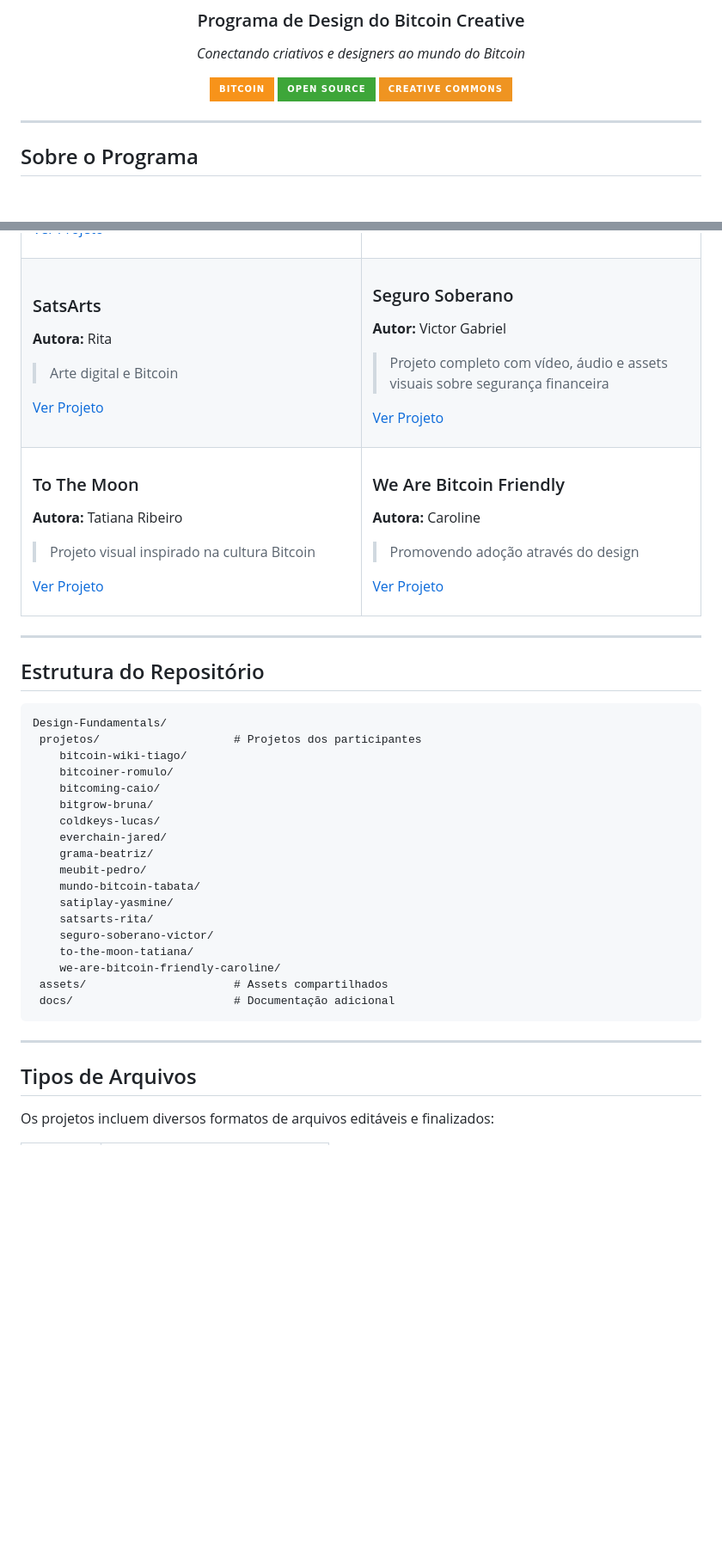
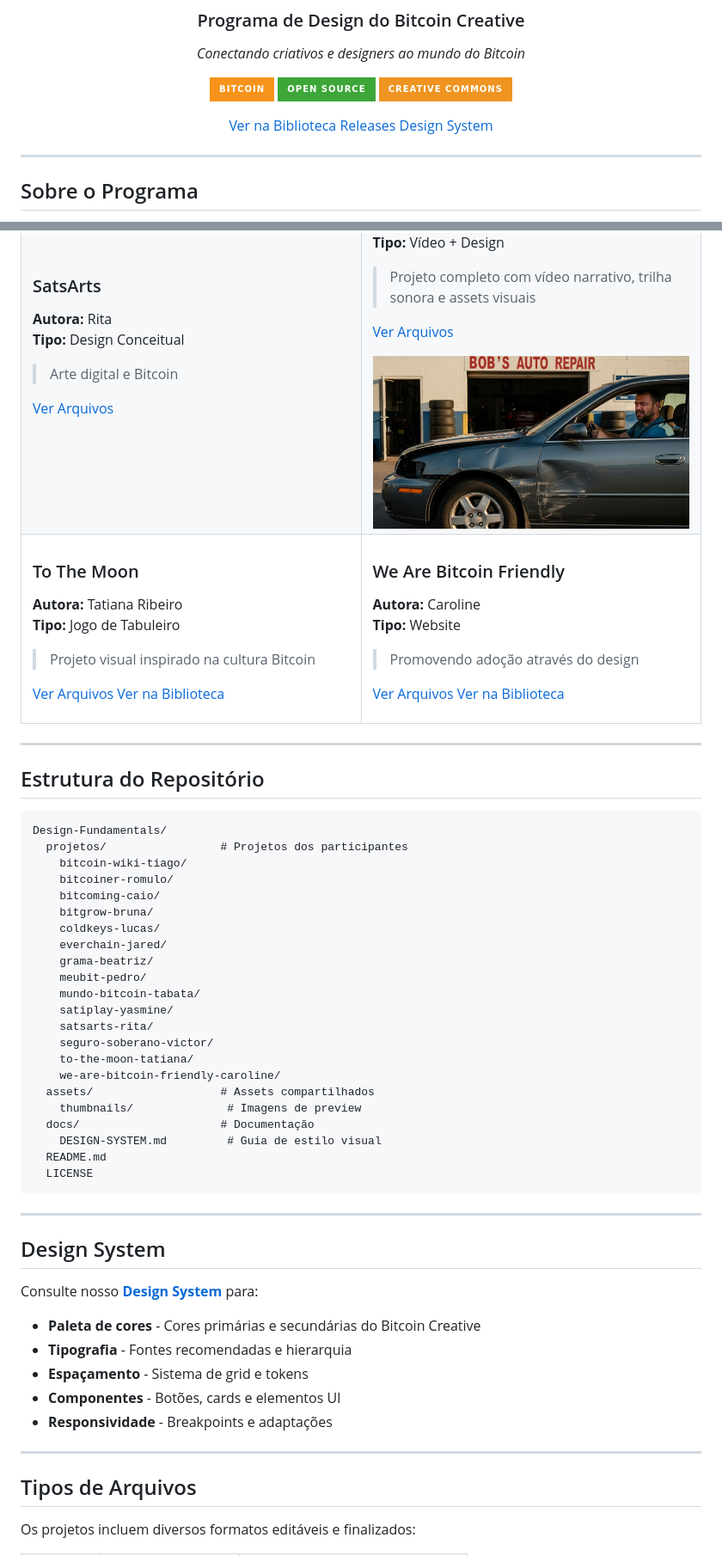
Before and after one commit to Bitcoin-Creative/Design-Fundamentals, a Markdown page: README.md, 2 parts joined by grey strips. Shown: that part at 86% size. Rendered like a GitHub page; pictures changed too: assets/thumbnails/seguro-soberano-victor.jpg (added); badges without logos; blank space fills up the shorter version.

````diff
--- a/README.md
+++ b/README.md
@@ -9,6 +9,8 @@
 [![Bitcoin](https://img.shields.io/badge/Bitcoin-F7931A?style=for-the-badge&logo=bitcoin&logoColor=white)](https://bitcoin.org)
 [![Open Source](https://img.shields.io/badge/Open%20Source-3DA639?style=for-the-badge&logo=opensourceinitiative&logoColor=white)](https://opensource.org)
 [![Creative Commons](https://img.shields.io/badge/Creative%20Commons-EF9421?style=for-the-badge&logo=creativecommons&logoColor=white)](https://creativecommons.org)
+
+[ Ver na Biblioteca](https://bitcoincreative.org/biblioteca/)  [ Releases](https://github.com/Bitcoin-Creative/Design-Fundamentals/releases)  [ Design System](./docs/DESIGN-SYSTEM.md)
 
 </div>
 
@@ -141,15 +165,18 @@ Como parte da conclusão do programa, cada participante desenvolveu um projeto o
 > Arte digital e Bitcoin
 
-[Ver Projeto ](./projetos/satsarts-rita)
+[ Ver Arquivos](./projetos/satsarts-rita)
 
 </td>
 <td width="50%" valign="top">
 
 ###  Seguro Soberano
 **Autor:** Victor Gabriel
-> Projeto completo com vídeo, áudio e assets visuais sobre segurança financeira
+**Tipo:** Vídeo + Design
+> Projeto completo com vídeo narrativo, trilha sonora e assets visuais
 
-[Ver Projeto ](./projetos/seguro-soberano-victor)
+[ Ver Arquivos](./projetos/seguro-soberano-victor)
+
+<img src="./assets/thumbnails/seguro-soberano-victor.jpg" width="100%" alt="Seguro Soberano Preview">
 
 </td>
 </tr>
@@ -158,18 +185,20 @@ Como parte da conclusão do programa, cada participante desenvolveu um projeto o
 
 ###  To The Moon
 **Autora:** Tatiana Ribeiro
+**Tipo:** Jogo de Tabuleiro
 > Projeto visual inspirado na cultura Bitcoin
 
-[Ver Projeto ](./projetos/to-the-moon-tatiana)
+[ Ver Arquivos](./projetos/to-the-moon-tatiana)  [ Ver na Biblioteca](https://bitcoincreative.org/biblioteca/to-the-moon-jogo-de-tabuleiro/)
 
 </td>
 <td width="50%" valign="top">
 
 ###  We Are Bitcoin Friendly
 **Autora:** Caroline
+**Tipo:** Website
 > Promovendo adoção através do design
 
-[Ver Projeto ](./projetos/we-are-bitcoin-friendly-caroline)
+[ Ver Arquivos](./projetos/we-are-bitcoin-friendly-caroline)  [ Ver na Biblioteca](https://bitcoincreative.org/biblioteca/we-are-bitcoin-friendly-site/)
 
 </td>
 </tr>
@@ -181,7 +210,7 @@ Como parte da conclusão do programa, cada participante desenvolveu um projeto o
 
 ```
 Design-Fundamentals/
- projetos/                    # Projetos dos participantes
+  projetos/                 # Projetos dos participantes
     bitcoin-wiki-tiago/
     bitcoiner-romulo/
     bitcoming-caio/
@@ -196,13 +225,29 @@ Design-Fundamentals/
     seguro-soberano-victor/
     to-the-moon-tatiana/
     we-are-bitcoin-friendly-caroline/
- assets/                      # Assets compartilhados
- docs/                        # Documentação adicional
+  assets/                   # Assets compartilhados
+    thumbnails/              # Imagens de preview
+  docs/                     # Documentação
+    DESIGN-SYSTEM.md         # Guia de estilo visual
+  README.md
+  LICENSE
 ```
+
+---
+
+##  Design System
+
+Consulte nosso [**Design System**](./docs/DESIGN-SYSTEM.md) para:
+
+-  **Paleta de cores** - Cores primárias e secundárias do Bitcoin Creative
+-  **Tipografia** - Fontes recomendadas e hierarquia
+-  **Espaçamento** - Sistema de grid e tokens
+-  **Componentes** - Botões, cards e elementos UI
+-  **Responsividade** - Breakpoints e adaptações
 
 ---
 
 ##  Tipos de Arquivos
 
-Os projetos incluem diversos formatos de arquivos editáveis e finalizados:
+Os projetos incluem diversos formatos editáveis e finalizados:
 
````
Also changed, not shown: other parts of README.md (+54 -29 lines), docs/DESIGN-SYSTEM.md (added, +212 -0 lines), 1 other file.
